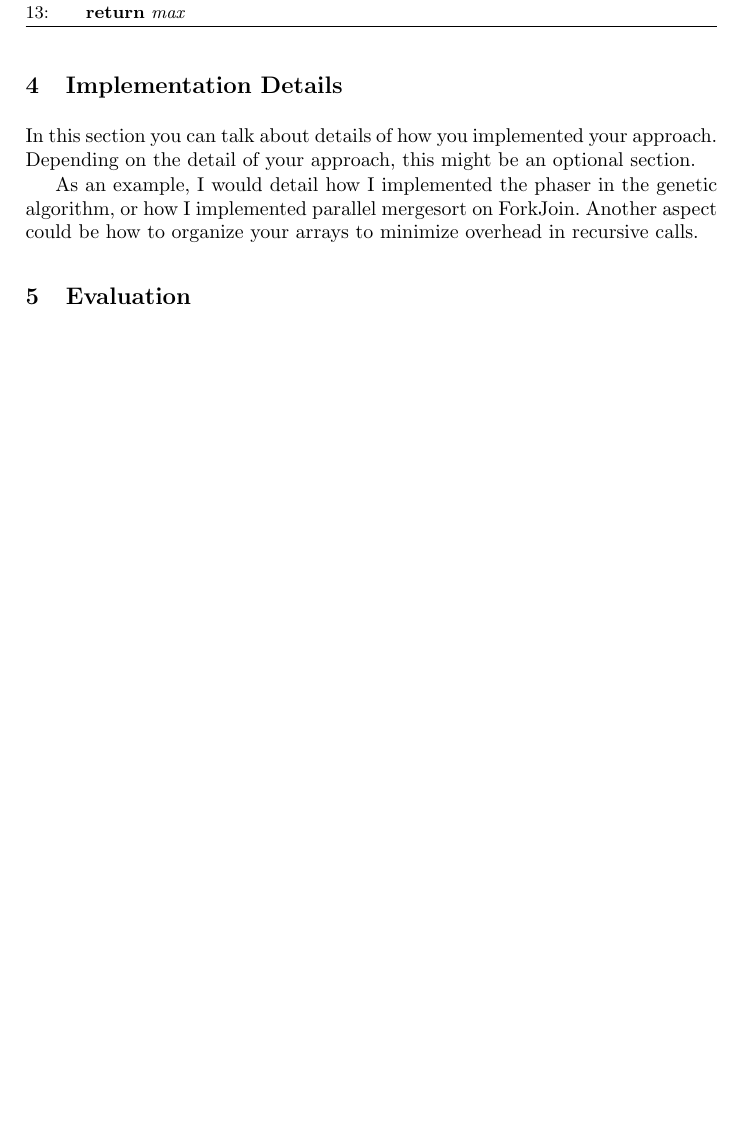
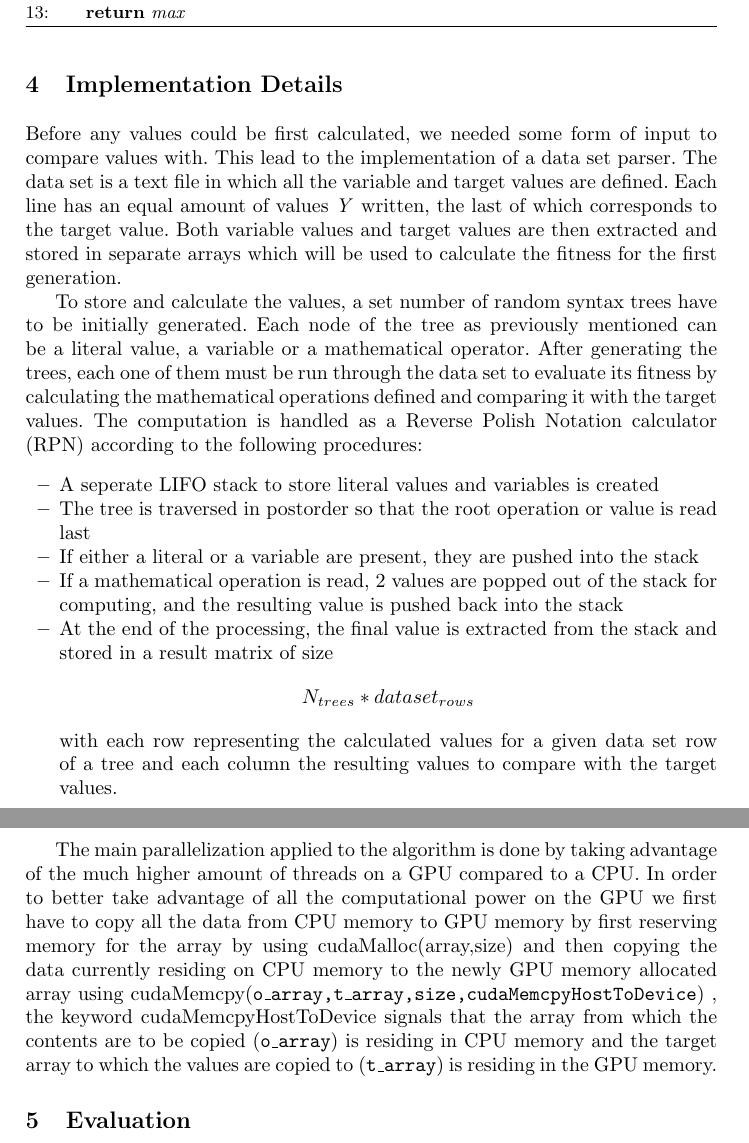
Before and after one commit to JoaoDavid/pcm1920_project, a LaTeX paper (paper_latex/samplepaper.tex): part of page 3 of 4 before the commit and two parts of pages 3 and 4 of 5 after it, the two joined at a grey line, cut so that both start at the same text, the shorter picture padded with empty space. Compiled offline with pdfLaTeX.

Commit message:
Started implementation.

```diff
--- a/paper_latex/samplepaper.tex
+++ b/paper_latex/samplepaper.tex
@@ -98,11 +98,18 @@ Given this alternating crossover algorithm, we can achieve a less linear evoluti
 
 
 \section{Implementation Details}
+Before any values could be first calculated, we needed some form of input to compare values with. This lead to the implementation of a data set parser. The data set is a text file in which all the variable and target values are defined. Each line has an equal amount of values \textit{Y} written, the last of which corresponds to the target value. Both variable values and target values are then extracted and stored in separate arrays which will be used to calculate the fitness for the first generation.
 
-In this section you can talk about details of how you implemented your approach. Depending on the detail of your approach, this might be an optional section.
+To store and calculate the values, a set number of random syntax trees have to be initially generated. Each node of the tree as previously mentioned can be a literal value, a variable or a mathematical operator. After generating the trees, each one of them must be run through the data set to evaluate its fitness by calculating the mathematical operations defined and comparing it with the target values. The computation is handled as a Reverse Polish Notation calculator (RPN) according to the following procedures:
+\begin{itemize}
+	\item A seperate LIFO stack to store literal values and variables is created
+	\item The tree is traversed in postorder so that the root operation or value is read last
+	\item If either a literal or a variable are present, they are pushed into the stack
+	\item If a mathematical operation is read, 2 values are popped out of the stack for computing, and the resulting value is pushed back into the stack
+	\item At the end of the processing, the final value is extracted from the stack and stored in a result matrix of size $$N_{trees}*dataset_{rows}$$ with each row representing the calculated values for a given data set row of a tree and each column the resulting values to compare with the target values.
+\end{itemize}
 
-As an example, I would detail how I implemented the phaser in the genetic algorithm, or how I implemented parallel mergesort on ForkJoin. Another aspect could be how to organize your arrays to minimize overhead in recursive calls.
-
+The main parallelization applied to the algorithm is done by taking advantage of the much higher amount of threads on a GPU compared to a CPU. In order to better take advantage of all the computational power on the GPU we first have to copy all the data from CPU memory to GPU memory by first reserving memory for the array by using cudaMalloc(array,size) and then copying the data currently residing on CPU memory to the newly GPU memory allocated array using cudaMemcpy(\texttt{o\_array,t\_array,size,cudaMemcpyHostToDevice}) , the keyword cudaMemcpyHostToDevice signals that the array from which the contents are to be copied (\texttt{o\_array}) is residing in CPU memory and the target array to which the values are copied to (\texttt{t\_array}) is residing in the GPU memory.
 
 \section{Evaluation}
 
```
Also changed, not shown: paper_latex/samplepaper.pdf, paper_latex/samplepaper.tex (4 more changed lines), 3 other files.
